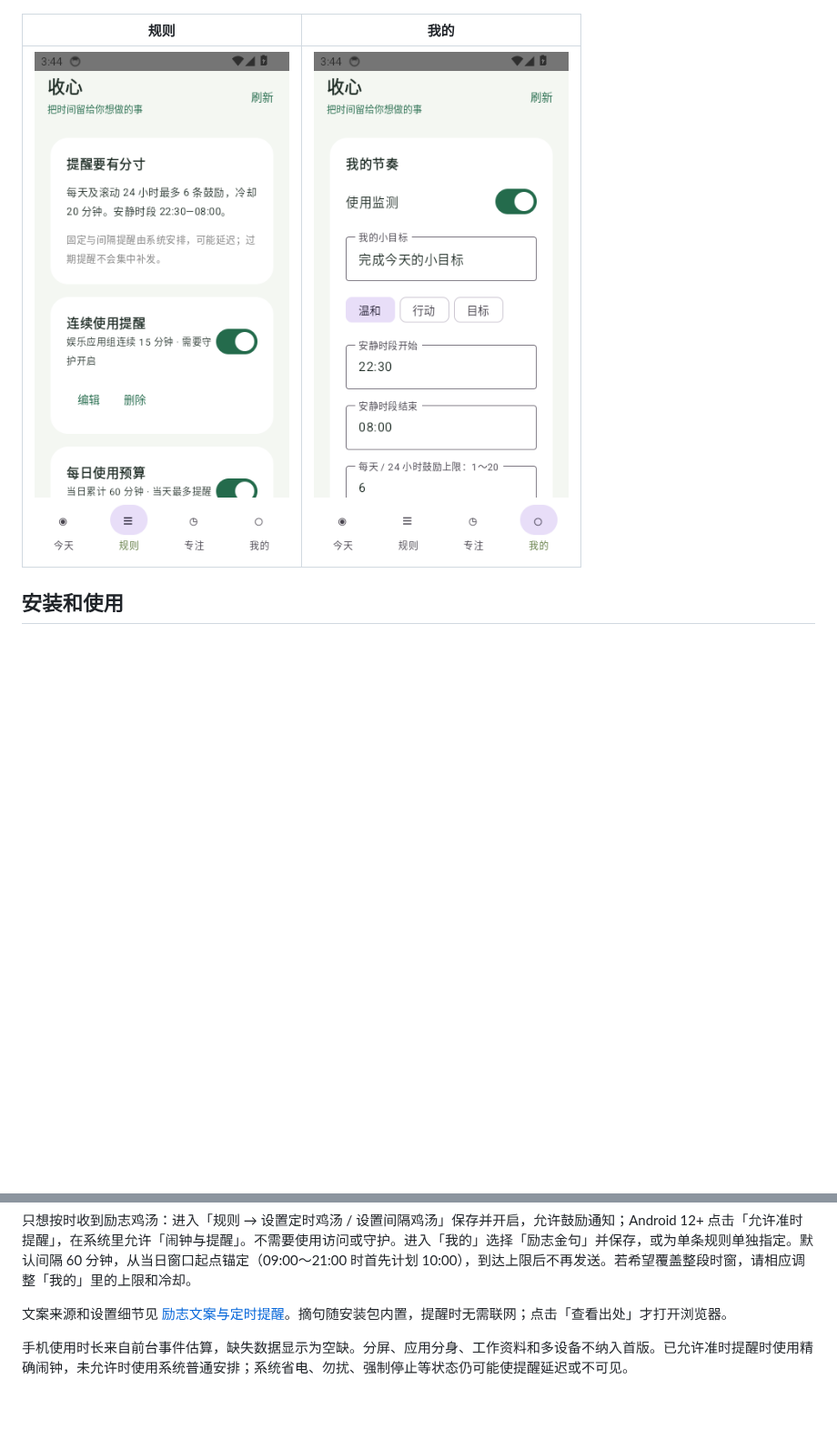
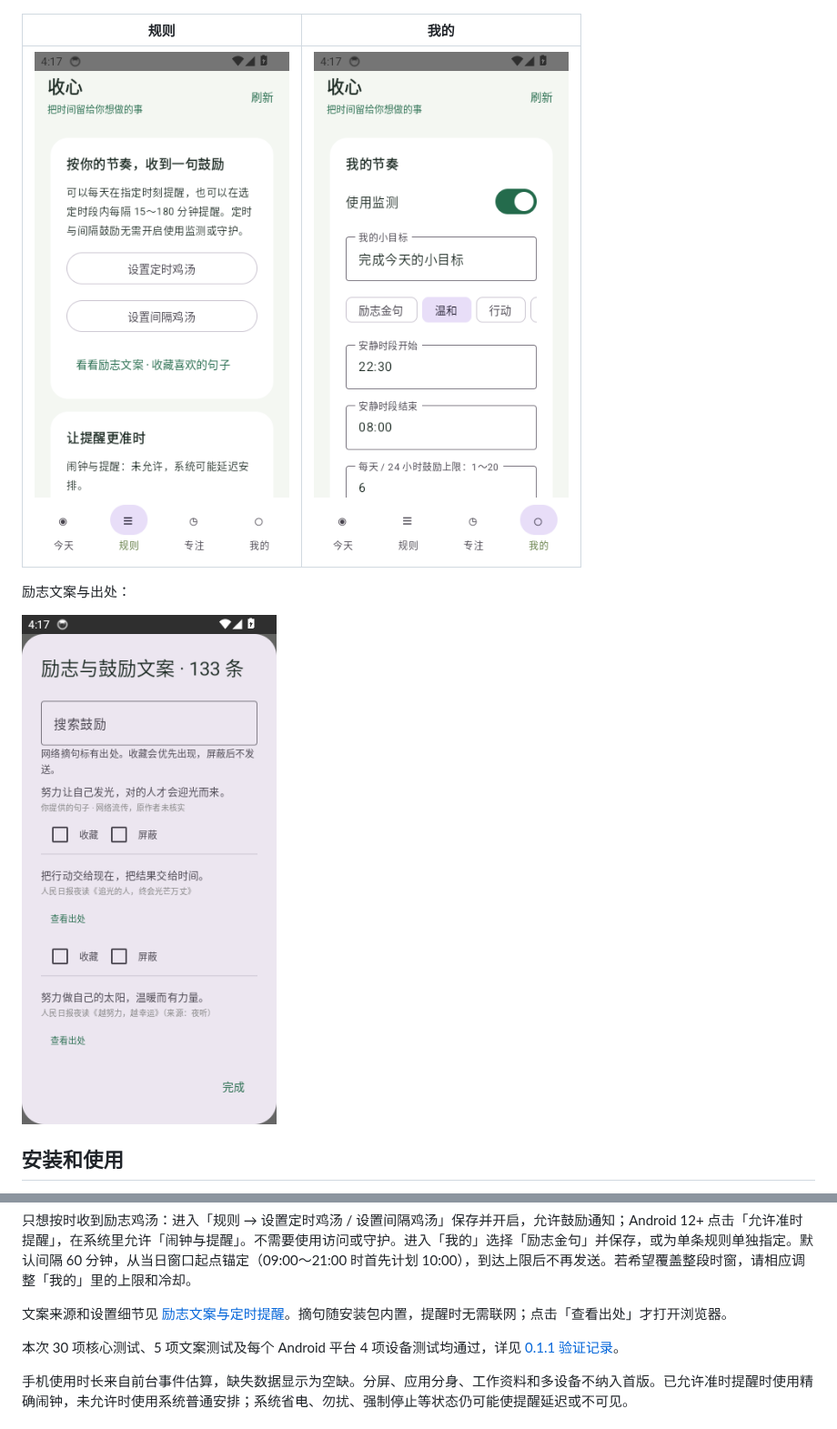
Before and after one commit to zhouwenp925/come_on_APP, a Markdown page: README.md, 2 parts joined by grey strips. Shown at 91% size. Rendered like a GitHub page; pictures changed too: docs/images/profile.png, docs/images/quotes.png (added), docs/images/rules.png; blank space fills up the shorter version.

Commit message:
docs: record verified quote scheduling release and device screenshots [skip ci]

```diff
--- a/README.md
+++ b/README.md
@@ -14,6 +14,10 @@ Android 14 模拟器的实际页面（默认设置，没有个人使用数据）
 |---|---|
 | ![规则](docs/images/rules.png) | ![我的](docs/images/profile.png) |
 
+励志文案与出处：
+
+<img src="docs/images/quotes.png" alt="励志文案、来源、收藏与屏蔽" width="320" />
+
 ## 安装和使用
 
 首次安装使用 [正式 APK 0.1.1](https://github.com/zhouwenp925/come_on_APP/releases/download/v0.1.1/shouxin-0.1.1-release.apk)（约 3 MB）。本地构建结果位于 `artifacts/`；后续版本从 [GitHub Releases](https://github.com/zhouwenp925/come_on_APP/releases) 下载。开发包使用独立包名，不能作为正式版更新。
@@ -28,6 +32,8 @@ Android 14 模拟器的实际页面（默认设置，没有个人使用数据）
 只想按时收到励志鸡汤：进入「规则 → 设置定时鸡汤 / 设置间隔鸡汤」保存并开启，允许鼓励通知；Android 12+ 点击「允许准时提醒」，在系统里允许「闹钟与提醒」。不需要使用访问或守护。进入「我的」选择「励志金句」并保存，或为单条规则单独指定。默认间隔 60 分钟，从当日窗口起点锚定（09:00～21:00 时首先计划 10:00），到达上限后不再发送。若希望覆盖整段时窗，请相应调整「我的」里的上限和冷却。
 
 文案来源和设置细节见 [励志文案与定时提醒](docs/励志文案与定时提醒.md)。摘句随安装包内置，提醒时无需联网；点击「查看出处」才打开浏览器。
+
+本次 30 项核心测试、5 项文案测试及每个 Android 平台 4 项设备测试均通过，详见 [0.1.1 验证记录](docs/0.1.1验证记录.md)。
 
 手机使用时长来自前台事件估算，缺失数据显示为空缺。分屏、应用分身、工作资料和多设备不纳入首版。已允许准时提醒时使用精确闹钟，未允许时使用系统普通安排；系统省电、勿扰、强制停止等状态仍可能使提醒延迟或不可见。
 
```
Also changed, not shown: docs/0.1.1验证记录.md (added, +24 -0 lines), docs/交付验证记录.md (+2 -0 lines), docs/开发与发布指南.md (+4 -4 lines), docs/images/focus.png, docs/images/today.png.
